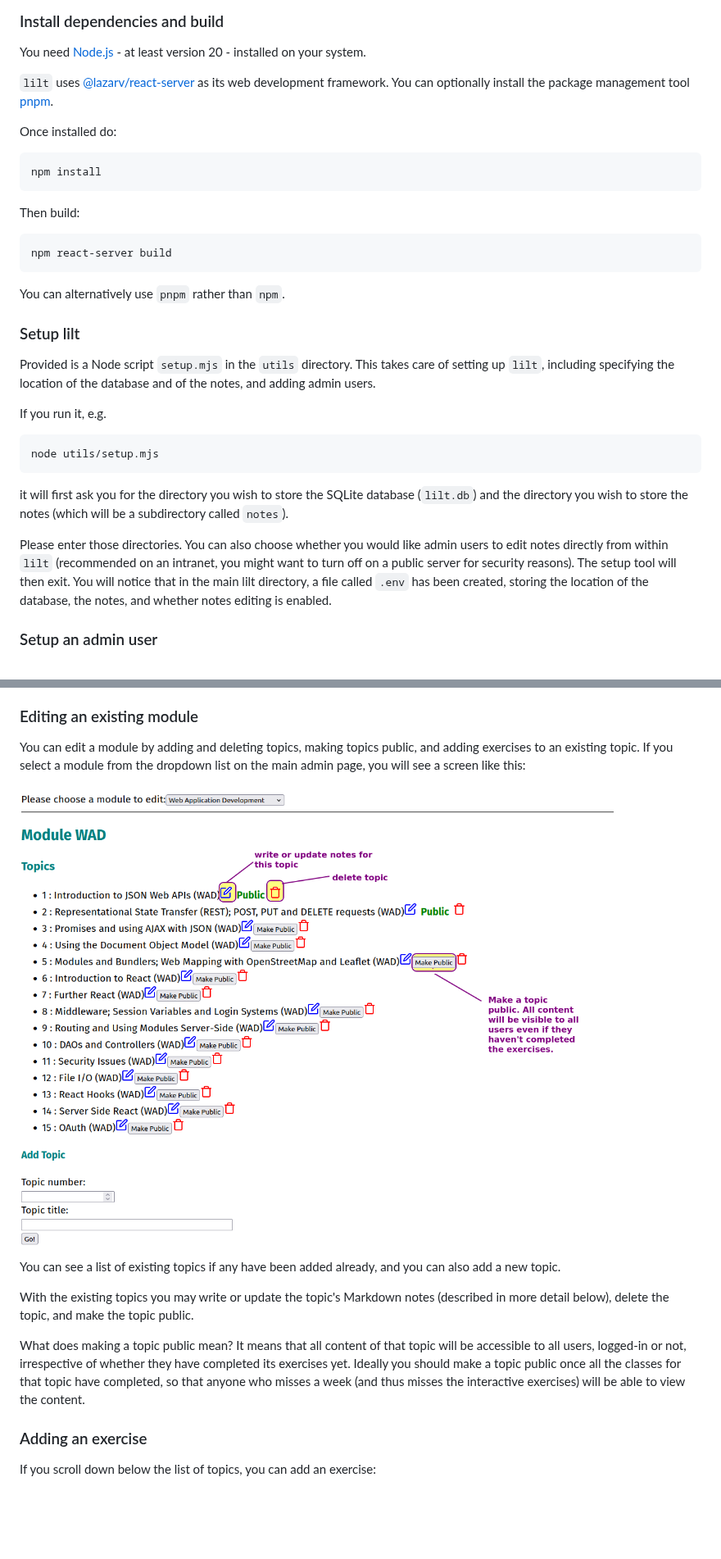
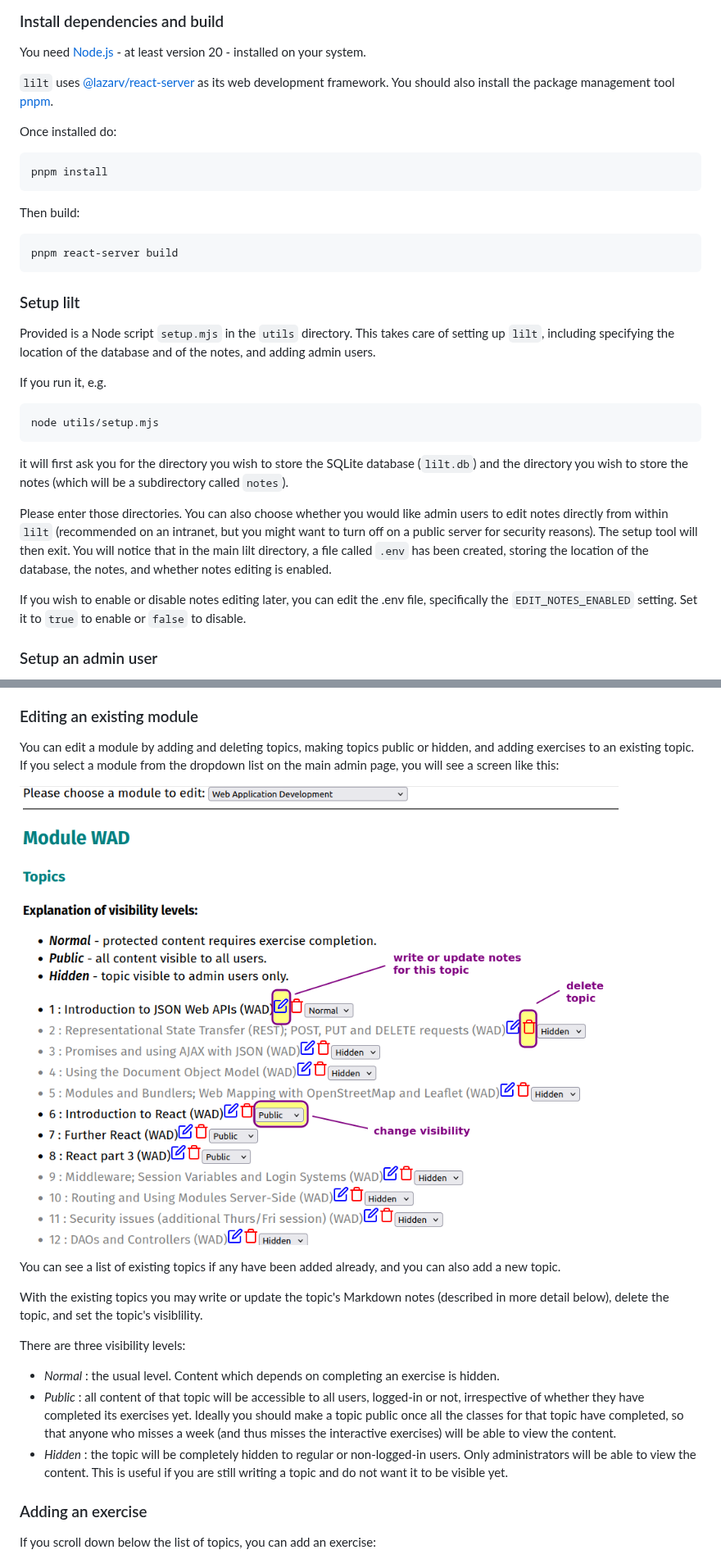
Before and after one commit to nickw1/lilt, a Markdown page: README.md, 2 parts joined by grey strips. Shown at 82% size. GitHub-like rendering; pictures changed too: pics/editmodule.png; blank space fills up the shorter version.

````diff
--- a/README.md
+++ b/README.md
@@ -37,22 +37,19 @@ As `lilt` servers are expected to be small-scale, servicing just a small number
 
 You need [Node.js](https://nodejs.org) - at least version 20 - installed on your system.
 
-`lilt` uses [@lazarv/react-server](https://react-server.dev) as its web development framework. You can optionally install the package management tool  [pnpm](https://pnpm.io).
+`lilt` uses [@lazarv/react-server](https://react-server.dev) as its web development framework. You should also install the package management tool [pnpm](https://pnpm.io).
 
 Once installed do:
 
 ```
-npm install
+pnpm install
 ```
 
 Then build:
 
 ```
-npm react-server build
+pnpm react-server build
 ```
-
-You can alternatively use `pnpm` rather than `npm`.
-
 
 ### Setup lilt
 
@@ -65,8 +62,9 @@ node utils/setup.mjs
 ```
 it will first ask you for the directory you wish to store the SQLite database (`lilt.db`) and the directory you wish to store the notes (which will be a subdirectory called `notes`).
 
-Please enter those directories. You can also choose whether you would like admin users to edit notes directly from within `lilt` (recommended on an intranet, you might want to turn off on a public server for security reasons). The setup tool will then exit. You will notice that in the main lilt directory, a file called `.env` has been created, storing the location of the database, the notes, and whether notes editing is enabled.
+Please enter those directories. You can also choose whether you would like admin users to edit notes directly from within `lilt` (recommended on an intranet, but you might want to turn off on a public server for security reasons). The setup tool will then exit. You will notice that in the main lilt directory, a file called `.env` has been created, storing the location of the database, the notes, and whether notes editing is enabled.
 
+If you wish to enable or disable notes editing later, you can edit the .env file, specifically the `EDIT_NOTES_ENABLED` setting. Set it to `true` to enable or `false` to disable.
 
 ### Setup an admin user
 
@@ -105,15 +102,19 @@ There are a number of options. Adding and deleting modules is fairly self-explan
 
 ### Editing an existing module
 
-You can edit a module by adding and deleting topics, making topics public, and adding exercises to an existing topic. If you select a module from the dropdown list on the main admin page, you will see a screen like this:
+You can edit a module by adding and deleting topics, making topics public or hidden, and adding exercises to an existing topic. If you select a module from the dropdown list on the main admin page, you will see a screen like this:
 
 ![Editing a module](/pics/editmodule.png)
 
 You can see a list of existing topics if any have been added already, and you can also add a new topic.
 
-With the existing topics you may write or update the topic's Markdown notes (described in more detail below), delete the topic, and make the topic public.
+With the existing topics you may write or update the topic's Markdown notes (described in more detail below), delete the topic, and set the topic's visiblility.
 
-What does making a topic public mean? It means that all content of that topic will be accessible to all users, logged-in or not, irrespective of whether they have completed its exercises yet. Ideally you should make a topic public once all the classes for that topic have completed, so that anyone who misses a week (and thus misses the interactive exercises) will be able to view the content.
+There are three visibility levels:
+
+- *Normal* : the usual level. Content which depends on completing an exercise is hidden.
+- *Public* : all content of that topic will be accessible to all users, logged-in or not, irrespective of whether they have completed its exercises yet. Ideally you should make a topic public once all the classes for that topic have completed, so that anyone who misses a week (and thus misses the interactive exercises) will be able to view the content.
+- *Hidden* : the topic will be completely hidden to regular or non-logged-in users. Only administrators will be able to view the content. This is useful if you are still writing a topic and do not want it to be visible yet.
 
 ### Adding an exercise
 
````
Also changed, not shown: other parts of README.md (+5 -3 lines).
